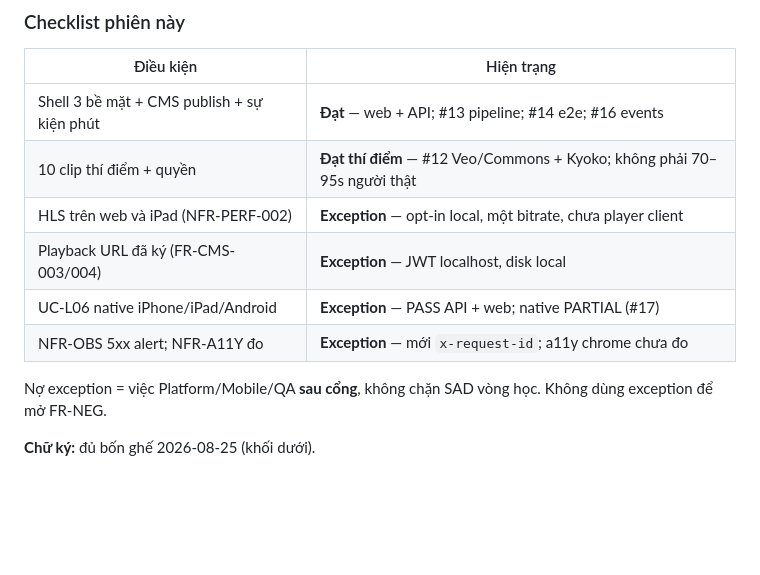
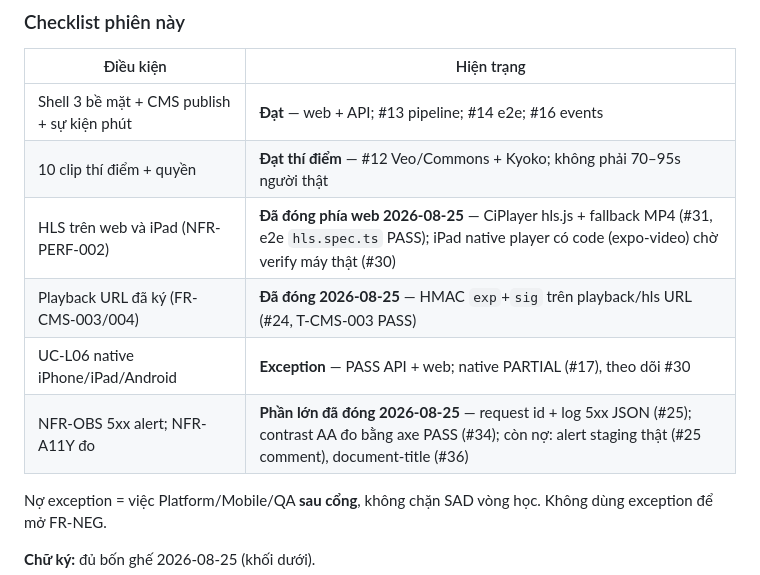
Before and after one commit to quyendolearndata/JPLearn, a Markdown page: docs/company/gates.md, the part around the change. GitHub-like rendering; blank space fills up the shorter version.

Commit message:
docs(ceo): cập nhật exception cổng — URL ký, HLS web, OBS, a11y đã đóng 2026-08-25

```diff
--- a/docs/company/gates.md
+++ b/docs/company/gates.md
@@ -42,10 +42,10 @@ Sao chép khối dưới vào cuối artifact khi review. Không ký bằng mi
 |---|---|
 | Shell 3 bề mặt + CMS publish + sự kiện phút | **Đạt** — web + API; #13 pipeline; #14 e2e; #16 events |
 | 10 clip thí điểm + quyền | **Đạt thí điểm** — #12 Veo/Commons + Kyoko; không phải 70–95s người thật |
-| HLS trên web và iPad (NFR-PERF-002) | **Exception** — opt-in local, một bitrate, chưa player client |
-| Playback URL đã ký (FR-CMS-003/004) | **Exception** — JWT localhost, disk local |
-| UC-L06 native iPhone/iPad/Android | **Exception** — PASS API + web; native PARTIAL (#17) |
-| NFR-OBS 5xx alert; NFR-A11Y đo | **Exception** — mới `x-request-id`; a11y chrome chưa đo |
+| HLS trên web và iPad (NFR-PERF-002) | **Đã đóng phía web 2026-08-25** — CiPlayer hls.js + fallback MP4 (#31, e2e `hls.spec.ts` PASS); iPad native player có code (expo-video) chờ verify máy thật (#30) |
+| Playback URL đã ký (FR-CMS-003/004) | **Đã đóng 2026-08-25** — HMAC `exp`+`sig` trên playback/hls URL (#24, T-CMS-003 PASS) |
+| UC-L06 native iPhone/iPad/Android | **Exception** — PASS API + web; native PARTIAL (#17), theo dõi #30 |
+| NFR-OBS 5xx alert; NFR-A11Y đo | **Phần lớn đã đóng 2026-08-25** — request id + log 5xx JSON (#25); contrast AA đo bằng axe PASS (#34); còn nợ: alert staging thật (#25 comment), document-title (#36) |
 
 Nợ exception = việc Platform/Mobile/QA **sau cổng**, không chặn SAD vòng học. Không dùng exception để mở FR-NEG.
 
```
